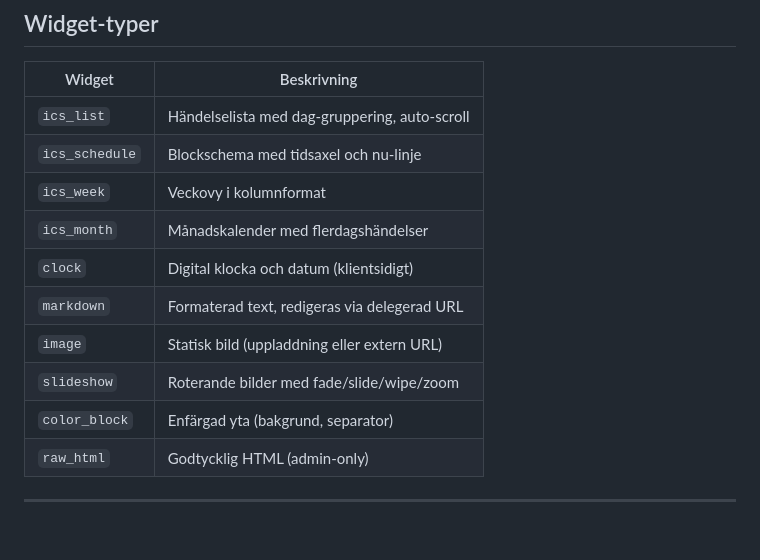
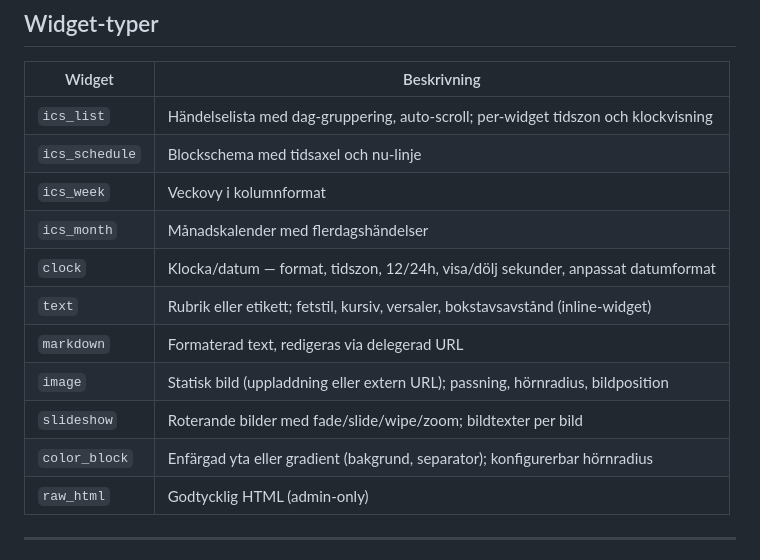
Before and after one commit to Armandur/svk-dash, a Markdown page: README.md, the part around one of its changes. GitHub-like rendering; blank space fills up the shorter version.

```diff
--- a/README.md
+++ b/README.md
@@ -135,15 +137,16 @@ sequenceDiagram
 
 | Widget | Beskrivning |
 |--------|-------------|
-| `ics_list` | Händelselista med dag-gruppering, auto-scroll |
+| `ics_list` | Händelselista med dag-gruppering, auto-scroll; per-widget tidszon och klockvisning |
 | `ics_schedule` | Blockschema med tidsaxel och nu-linje |
 | `ics_week` | Veckovy i kolumnformat |
 | `ics_month` | Månadskalender med flerdagshändelser |
-| `clock` | Digital klocka och datum (klientsidigt) |
+| `clock` | Klocka/datum — format, tidszon, 12/24h, visa/dölj sekunder, anpassat datumformat |
+| `text` | Rubrik eller etikett; fetstil, kursiv, versaler, bokstavsavstånd (inline-widget) |
 | `markdown` | Formaterad text, redigeras via delegerad URL |
-| `image` | Statisk bild (uppladdning eller extern URL) |
-| `slideshow` | Roterande bilder med fade/slide/wipe/zoom |
-| `color_block` | Enfärgad yta (bakgrund, separator) |
+| `image` | Statisk bild (uppladdning eller extern URL); passning, hörnradius, bildposition |
+| `slideshow` | Roterande bilder med fade/slide/wipe/zoom; bildtexter per bild |
+| `color_block` | Enfärgad yta eller gradient (bakgrund, separator); konfigurerbar hörnradius |
 | `raw_html` | Godtycklig HTML (admin-only) |
 
 ---
```
Also changed, not shown: other parts of README.md (+6 -4 lines), ROADMAP.md (+22 -32 lines), skarmar-plan.md (+11 -8 lines).
